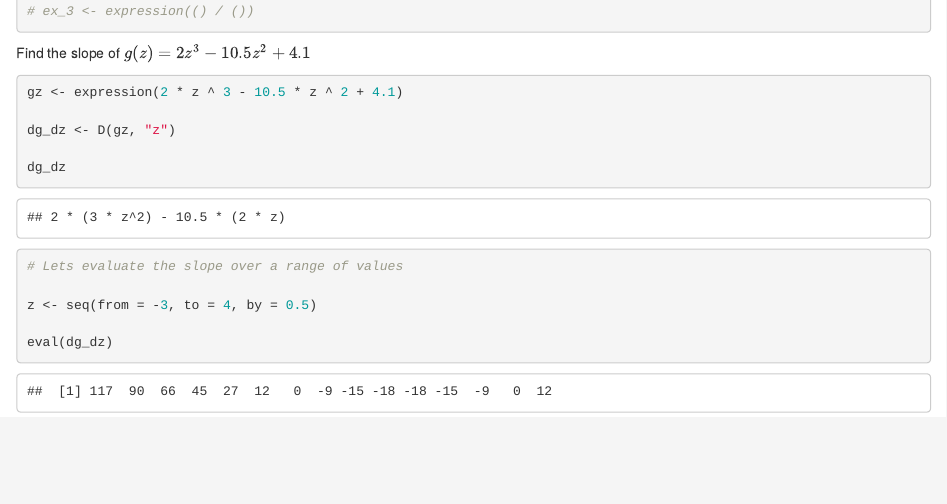
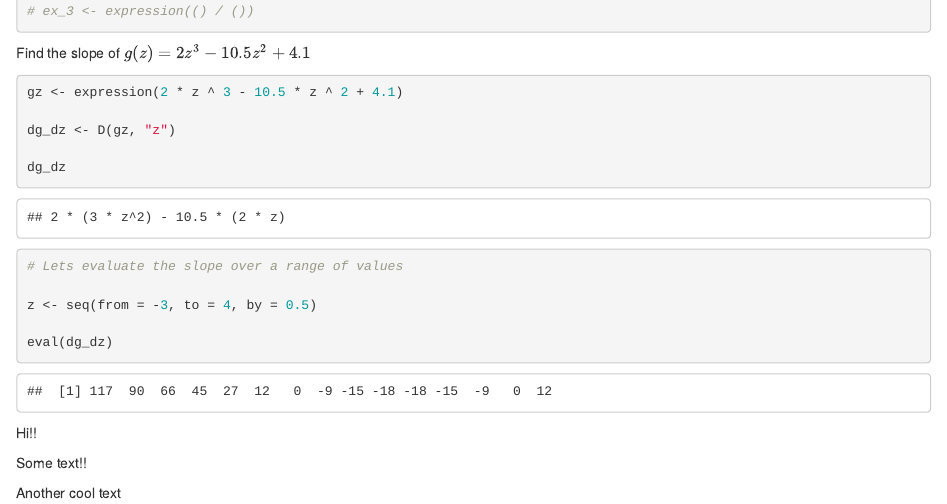
Before and after one commit to wsedgwick/eds212_day2_part1, an R Markdown document (part1.Rmd): the page in a window 1100 px wide, from 1100 px down. Rendered offline with R 4.5, knitr and Pandoc, with nearby package versions; some code elsewhere in the file could not run offline.

Commit message:
Another text

````diff
--- a/part1.Rmd
+++ b/part1.Rmd
@@ -66,4 +66,12 @@ z <- seq(from = -3, to = 4, by = 0.5)
 
 eval(dg_dz)
 
+
+
 ```
+
+Hi!!
+
+Some text!!
+
+Another cool text
````
